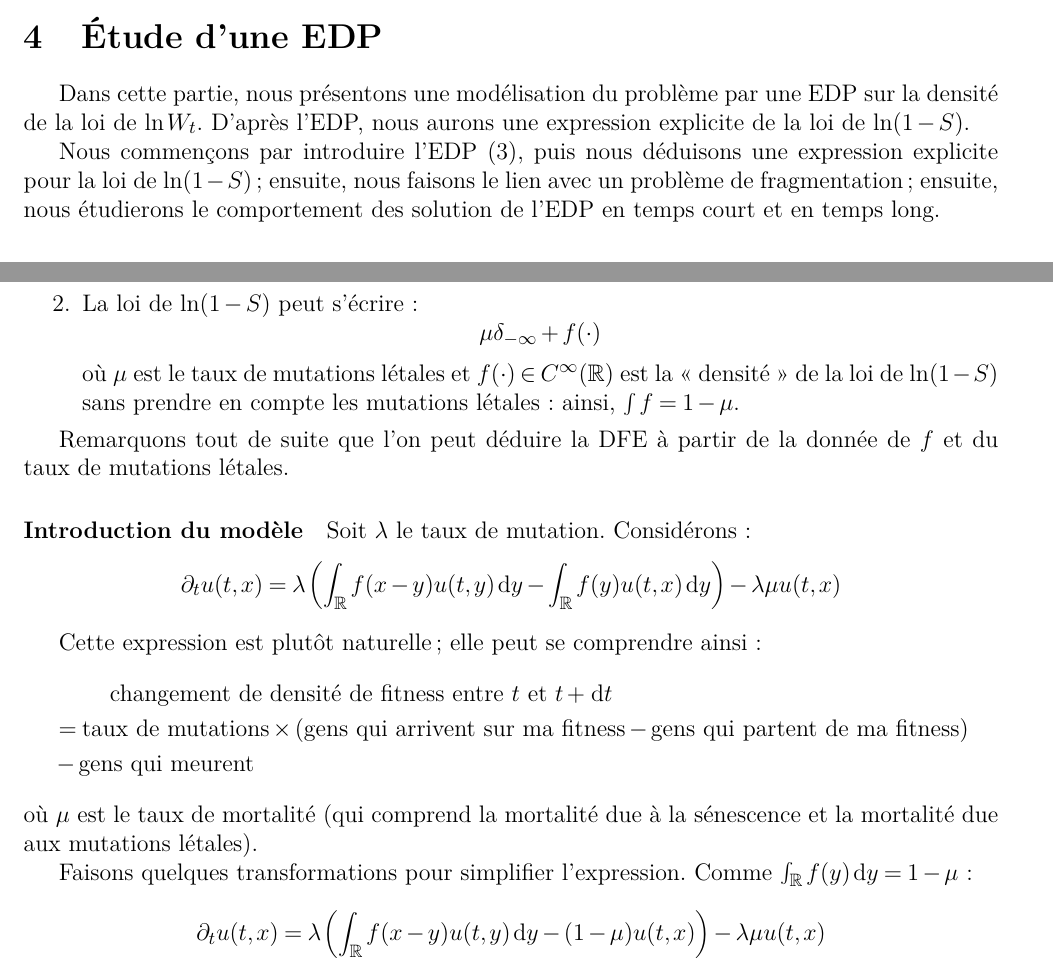
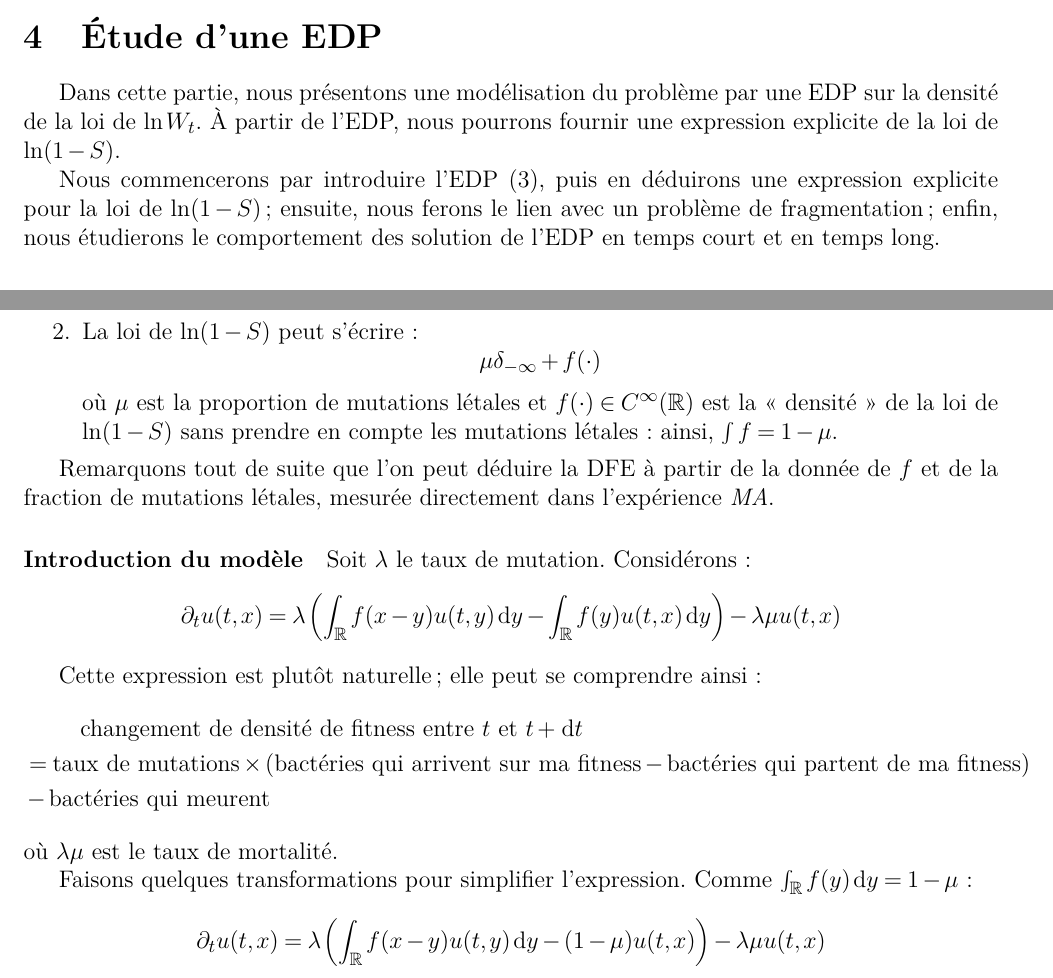
Before and after one commit to Jeremy-Andreoletti/MSV_Project_DFE, a LaTeX document (rapport/rapport.tex): two parts of pages 17 and 18 of 25, joined at a grey line, cut so that both start at the same text. Compiled offline with pdfLaTeX.

Commit message:
Relecture Rapport VI

```diff
--- a/rapport/rapport.tex
+++ b/rapport/rapport.tex
@@ -565,9 +565,9 @@ L'objectif de la partie suivante est de présenter une nouvelle méthode pour es
 \FloatBarrier
 \section{Étude d'une EDP}
 
-Dans cette partie, nous présentons une modélisation du problème par une EDP sur la densité de la loi de $\ln W_t$. D'après l'EDP, nous aurons une expression explicite de la loi de $\ln (1-S)$.
+Dans cette partie, nous présentons une modélisation du problème par une EDP sur la densité de la loi de $\ln W_t$. À partir de l'EDP, nous pourrons fournir une expression explicite de la loi de $\ln (1-S)$.
 
-Nous commençons par introduire l'EDP \eqref{edp}, puis nous déduisons une expression explicite pour la loi de $\ln(1-S)$; ensuite, nous faisons le lien avec un problème de fragmentation; ensuite, nous étudierons le comportement des solution de l'EDP en temps court et en temps long.
+Nous commencerons par introduire l'EDP \eqref{edp}, puis en déduirons une expression explicite pour la loi de $\ln(1-S)$; ensuite, nous ferons le lien avec un problème de fragmentation; enfin, nous étudierons le comportement des solution de l'EDP en temps court et en temps long.
 
 \subsection{Nouveau point de vue sur le problème}
 
@@ -582,11 +582,11 @@ On fait les deux hypothèses suivantes:
   où $m(t)$ représente la probabilité qu'une cellule soit morte au temps $t$ et $u(t,\cdot)\in C^{\infty}(\Er)$ est la densité de la loi de $\ln W_t$ en omettant les cellules mortes: ainsi, $\int_{\Er}u(t,\cdot)=1-m(t)$;
 \item La loi de $\ln (1-S)$ peut s'écrire:
   \[\mu\delta_{-\infty}+f(\cdot)\]
-  où $\mu$ est le taux de mutations létales et $f(\cdot)
+  où $\mu$ est la proportion de mutations létales et $f(\cdot)
   \in C^{\infty}(\Er)$ est la <<~densité~>> de la loi de $\ln(1-S)$ sans prendre en compte les mutations létales: ainsi, $\int f=1-\mu$.
 \end{enumerate}
 
-Remarquons tout de suite que l'on peut déduire la DFE à partir de la donnée de $f$ et du taux de mutations létales.
+Remarquons tout de suite que l'on peut déduire la DFE à partir de la donnée de $f$ et de la fraction de mutations létales, mesurée directement dans l'expérience \emph{MA}.
 
 \paragraph{Introduction du modèle}
 
@@ -596,10 +596,10 @@ Soit $\lambda$ le taux de mutation. Considérons:
 Cette expression est plutôt naturelle ; elle peut se comprendre ainsi:
 \begin{align*}
 &\esp\text{changement de densité de fitness entre $t$ et $t+\de t$}\\
-&=\text{taux de mutations}\times\pth{\text{gens qui arrivent sur ma fitness}-\text{gens qui partent de ma fitness}}\\
-&-\text{gens qui meurent}
+&=\text{taux de mutations}\times\pth{\text{bactéries qui arrivent sur ma fitness}-\text{bactéries qui partent de ma fitness}}\\
+&-\text{bactéries qui meurent}
 \end{align*}
-où $\mu$ est le taux de mortalité (qui comprend la mortalité due à la sénescence et la mortalité due aux mutations létales).
+où $\lambda\mu$ est le taux de mortalité.
 
 Faisons quelques transformations pour simplifier l'expression. Comme $\int_{\Er}f(y)\de y = 1-\mu$:
 
```
Also changed, not shown: rapport/rapport.tex (24 more changed lines), 9 other files.
